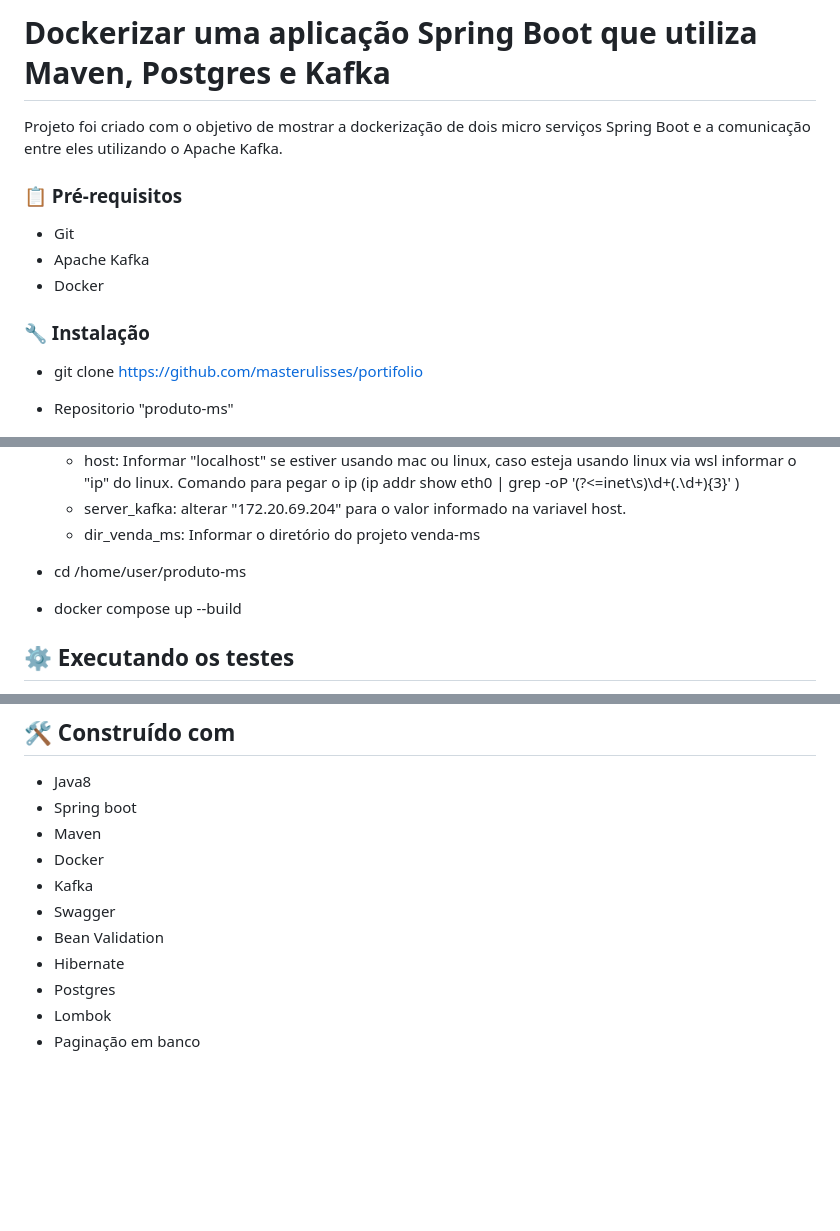
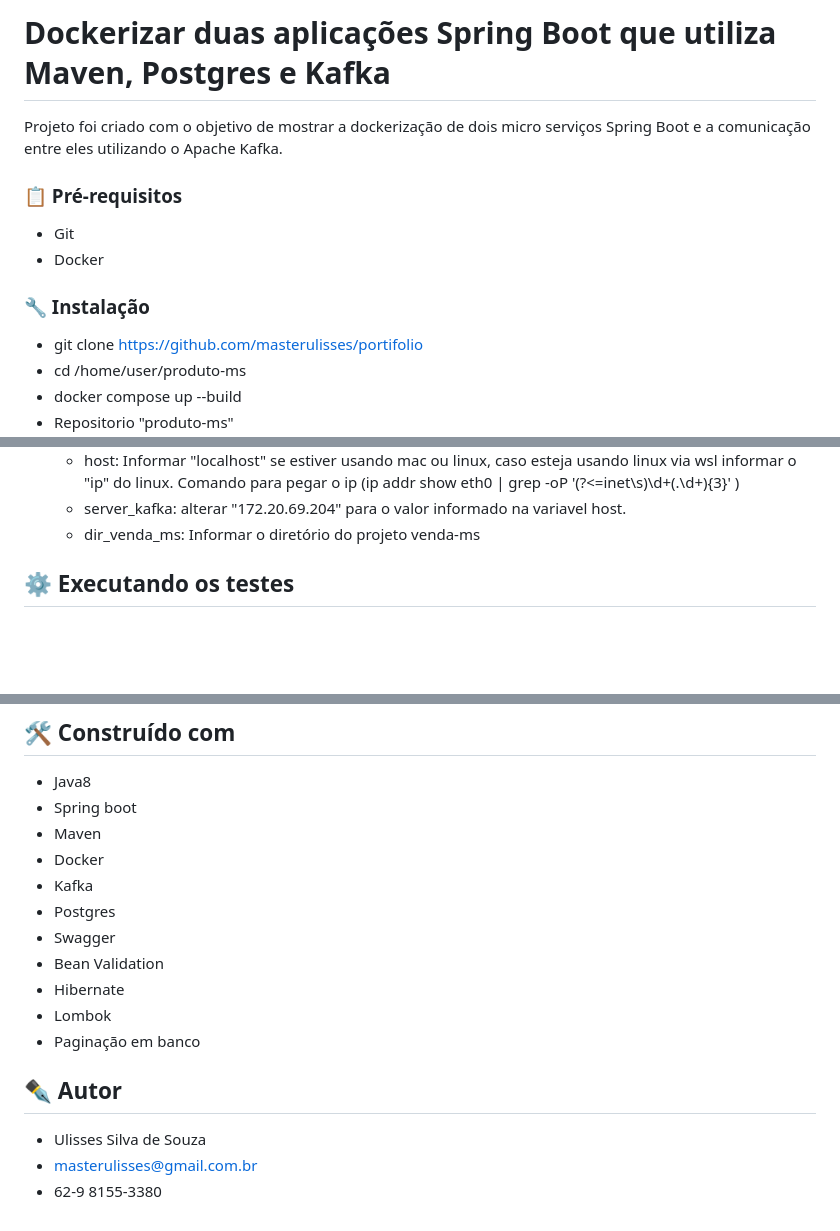
Before and after one commit to masterulisses/portifolio, a Markdown page: README.md, 3 parts joined by grey strips. Drawn GitHub-style; blank space fills up the shorter version.

Commit message:
Update README.md
terceira versao

```diff
--- a/README.md
+++ b/README.md
@@ -1,4 +1,4 @@
-# Dockerizar uma aplicação Spring Boot que utiliza Maven, Postgres e Kafka
+# Dockerizar duas aplicações Spring Boot que utiliza Maven, Postgres e Kafka
 
 Projeto foi criado com o objetivo de mostrar a dockerização de dois micro serviços Spring Boot e a comunicação entre eles utilizando o Apache Kafka.
 
@@ -6,12 +6,13 @@ Projeto foi criado com o objetivo de mostrar a dockerização de dois micro serv
 ### 📋 Pré-requisitos
 
 - Git
-- Apache Kafka
 - Docker
 
 ### 🔧 Instalação
 
 - git clone https://github.com/masterulisses/portifolio
+- cd /home/user/produto-ms
+- docker compose up --build
 - Repositorio "produto-ms"
     - Objetivo: Cadastrar os produtos para que seja vendido no micro serviço venda-ms
     - Tem seu próprio banco de dados postgres.
@@ -35,8 +36,6 @@ Projeto foi criado com o objetivo de mostrar a dockerização de dois micro serv
     - server_kafka: alterar "172.20.69.204" para o valor informado na variavel host.
     - dir_venda_ms: Informar o diretório do projeto venda-ms
 
-- cd /home/user/produto-ms
-- docker compose up --build
 
 
 ## ⚙️ Executando os testes
@@ -62,9 +61,15 @@ Projeto foi criado com o objetivo de mostrar a dockerização de dois micro serv
 * Maven
 * Docker
 * Kafka
+* Postgres
 * Swagger
 * Bean Validation
 * Hibernate
-* Postgres
 * Lombok
 * Paginação em banco
+
+## ✒️ Autor
+
+- Ulisses Silva de Souza
+- masterulisses@gmail.com.br
+- 62-9 8155-3380
```
